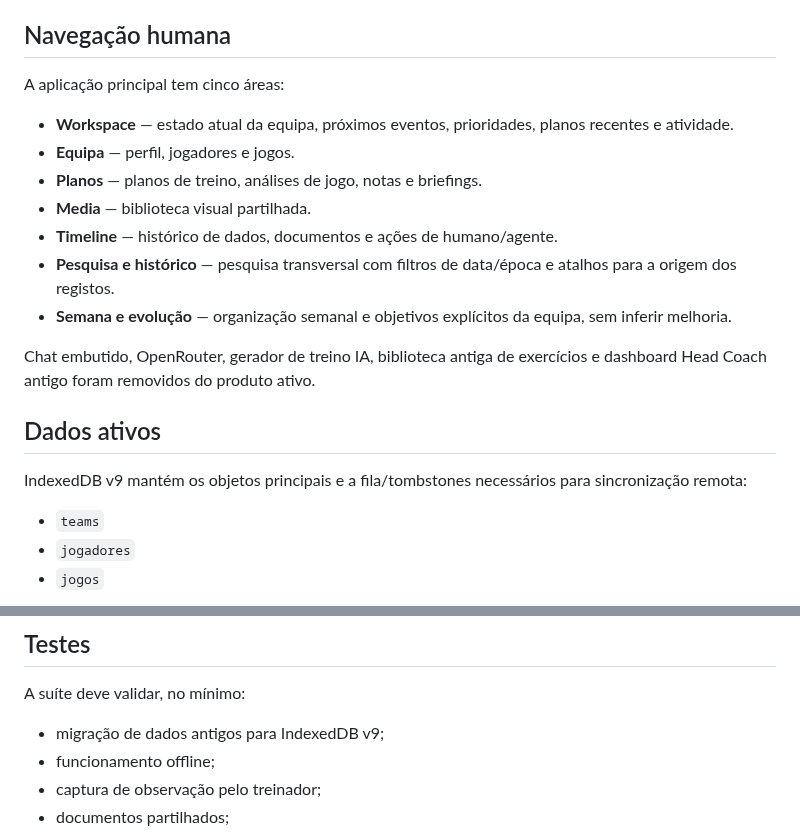
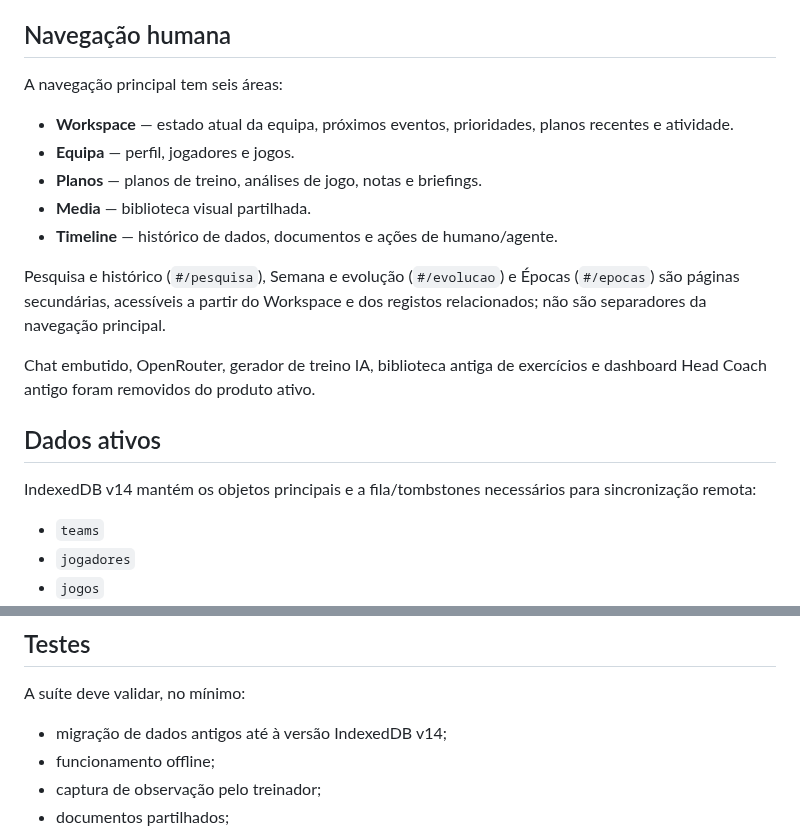
Before and after one commit to cbunny1990/treinador, a Markdown page: docs/shared-workspace.md, 2 parts joined by grey strips. GitHub-like rendering.

Commit message:
Correct shared workspace navigation and IndexedDB docs

```diff
--- a/docs/shared-workspace.md
+++ b/docs/shared-workspace.md
@@ -20,21 +20,21 @@ A conversa pode acontecer fora da app, por exemplo no ChatGPT. A app continua a
 
 ## Navegação humana
 
-A aplicação principal tem cinco áreas:
+A navegação principal tem seis áreas:
 
 - **Workspace** — estado atual da equipa, próximos eventos, prioridades, planos recentes e atividade.
 - **Equipa** — perfil, jogadores e jogos.
 - **Planos** — planos de treino, análises de jogo, notas e briefings.
 - **Media** — biblioteca visual partilhada.
 - **Timeline** — histórico de dados, documentos e ações de humano/agente.
-- **Pesquisa e histórico** — pesquisa transversal com filtros de data/época e atalhos para a origem dos registos.
-- **Semana e evolução** — organização semanal e objetivos explícitos da equipa, sem inferir melhoria.
+
+Pesquisa e histórico (`#/pesquisa`), Semana e evolução (`#/evolucao`) e Épocas (`#/epocas`) são páginas secundárias, acessíveis a partir do Workspace e dos registos relacionados; não são separadores da navegação principal.
 
 Chat embutido, OpenRouter, gerador de treino IA, biblioteca antiga de exercícios e dashboard Head Coach antigo foram removidos do produto ativo.
 
 ## Dados ativos
 
-IndexedDB v9 mantém os objetos principais e a fila/tombstones necessários para sincronização remota:
+IndexedDB v14 mantém os objetos principais e a fila/tombstones necessários para sincronização remota:
 
 - `teams`
 - `jogadores`
@@ -196,7 +196,7 @@ A reformulação remove o produto antigo da experiência sem apagar silenciosame
 
 A suíte deve validar, no mínimo:
 
-- migração de dados antigos para IndexedDB v9;
+- migração de dados antigos até à versão IndexedDB v14;
 - funcionamento offline;
 - captura de observação pelo treinador;
 - documentos partilhados;
```
